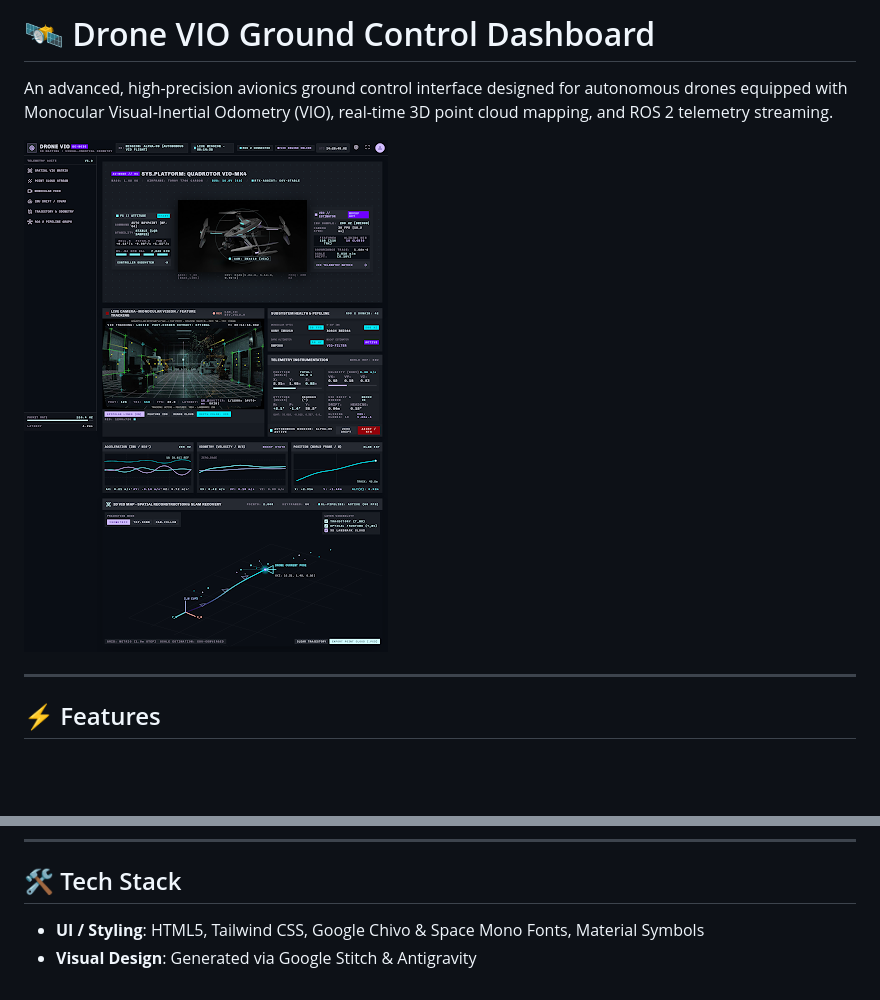
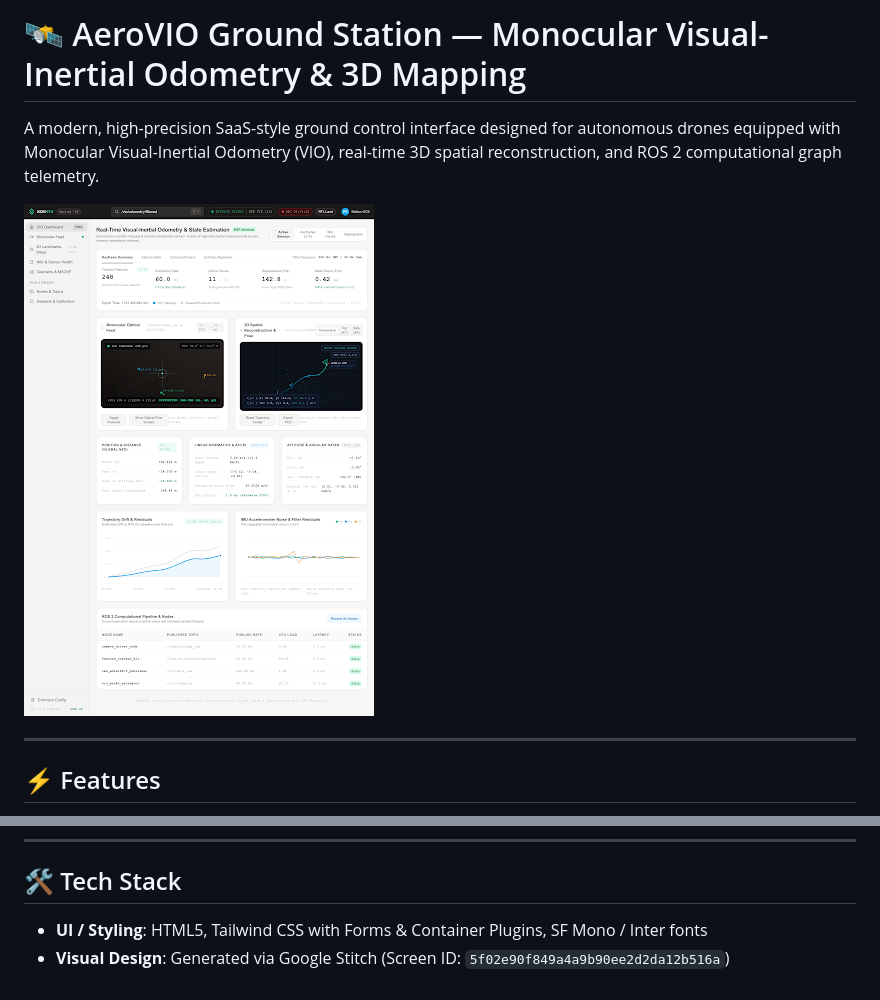
Before and after one commit to iamakhilan/Drones-Dashboard, a Markdown page: README.md, 2 parts joined by grey strips. Rendered like a GitHub page; pictures changed too: stitch_screen_5f02e90f849a4a9b90ee2d2da12b516a.png (added); blank space fills up the shorter version.

Commit message:
Redesign dashboard

```diff
--- a/README.md
+++ b/README.md
@@ -1,8 +1,8 @@
-# 🛰️ Drone VIO Ground Control Dashboard
+# 🛰️ AeroVIO Ground Station — Monocular Visual-Inertial Odometry & 3D Mapping
 
-An advanced, high-precision avionics ground control interface designed for autonomous drones equipped with Monocular Visual-Inertial Odometry (VIO), real-time 3D point cloud mapping, and ROS 2 telemetry streaming.
+A modern, high-precision SaaS-style ground control interface designed for autonomous drones equipped with Monocular Visual-Inertial Odometry (VIO), real-time 3D spatial reconstruction, and ROS 2 computational graph telemetry.
 
-![Dashboard Preview](drone_vio_screen_89764d85cb77486e852b5b488c2f5fff.png)
+![Dashboard Preview](stitch_screen_5f02e90f849a4a9b90ee2d2da12b516a.png)
 
 ---
 
@@ -56,5 +36,5 @@ An advanced, high-precision avionics ground control interface designed for auton
 
 ## 🛠️ Tech Stack
 
-- **UI / Styling**: HTML5, Tailwind CSS, Google Chivo & Space Mono Fonts, Material Symbols
-- **Visual Design**: Generated via Google Stitch & Antigravity
+- **UI / Styling**: HTML5, Tailwind CSS with Forms & Container Plugins, SF Mono / Inter fonts
+- **Visual Design**: Generated via Google Stitch (Screen ID: `5f02e90f849a4a9b90ee2d2da12b516a`)
```
Also changed, not shown: other parts of README.md (+6 -26 lines), camera_feed_light.png (added), drone_render_light.png (added), 1 other file.
